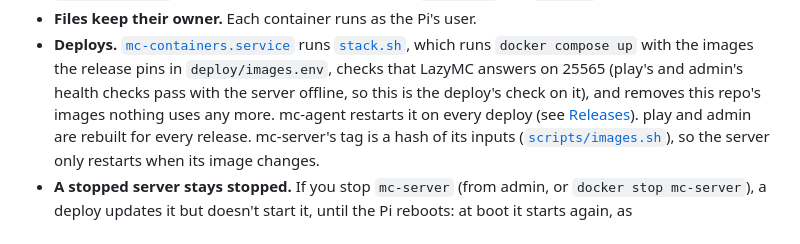
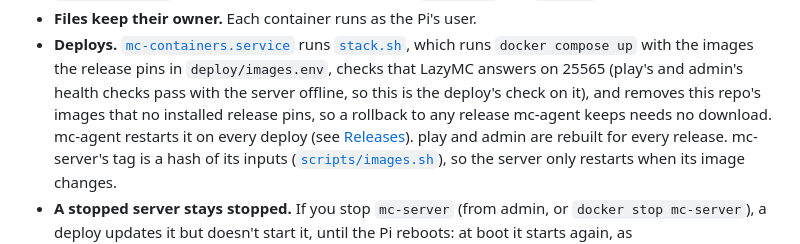
Before and after one commit to RyanCaudill04/minecraft-server, a Markdown page: README.md, the part around the change. Rendered like a GitHub page.

Commit message:
docs: say which images a deploy removes

```diff
--- a/README.md
+++ b/README.md
@@ -35,8 +35,9 @@ The Pi runs three containers with Docker Compose
   `docker compose up` with the images the release pins in
   `deploy/images.env`, checks that LazyMC answers on 25565 (play's and
   admin's health checks pass with the server offline, so this is the
-  deploy's check on it), and removes this repo's images nothing uses any
-  more. mc-agent restarts it on every deploy (see
+  deploy's check on it), and removes this repo's images that no installed
+  release pins, so a rollback to any release mc-agent keeps needs no
+  download. mc-agent restarts it on every deploy (see
   [Releases](#releases-and-deploys)). play and admin are rebuilt for every
   release. mc-server's tag is a hash of its inputs
   ([`scripts/images.sh`](scripts/images.sh)), so the server only restarts
```
